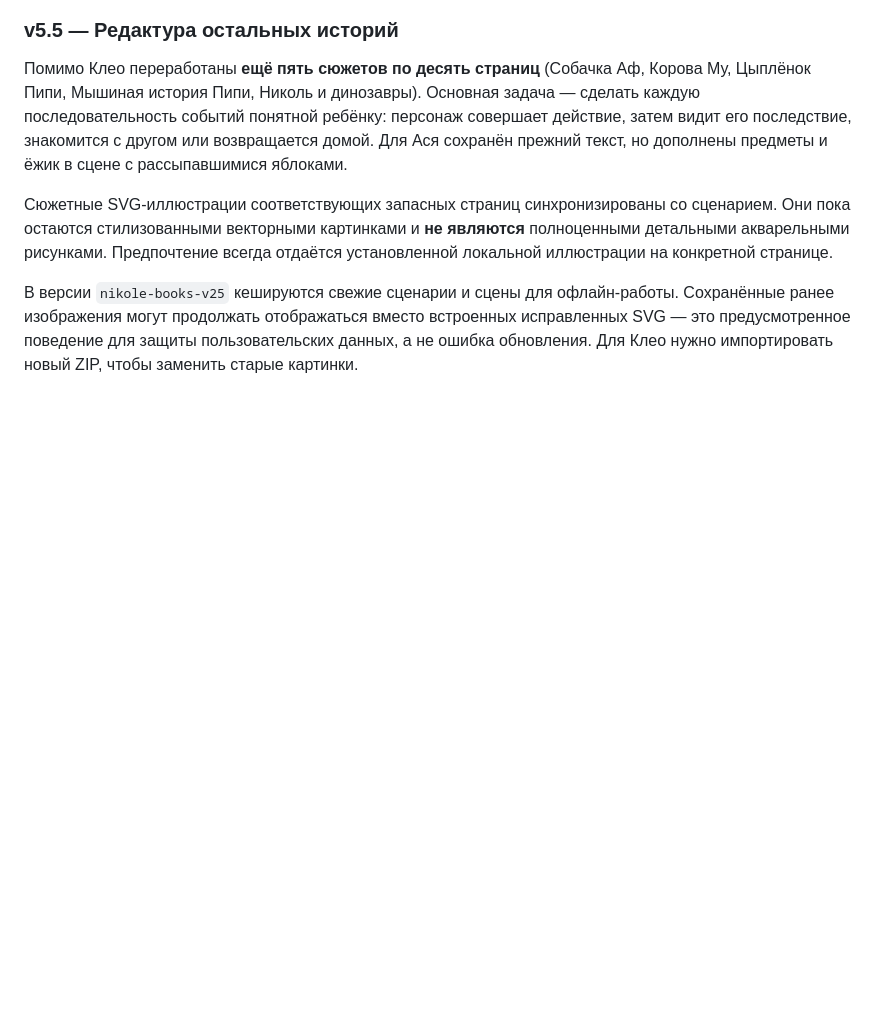
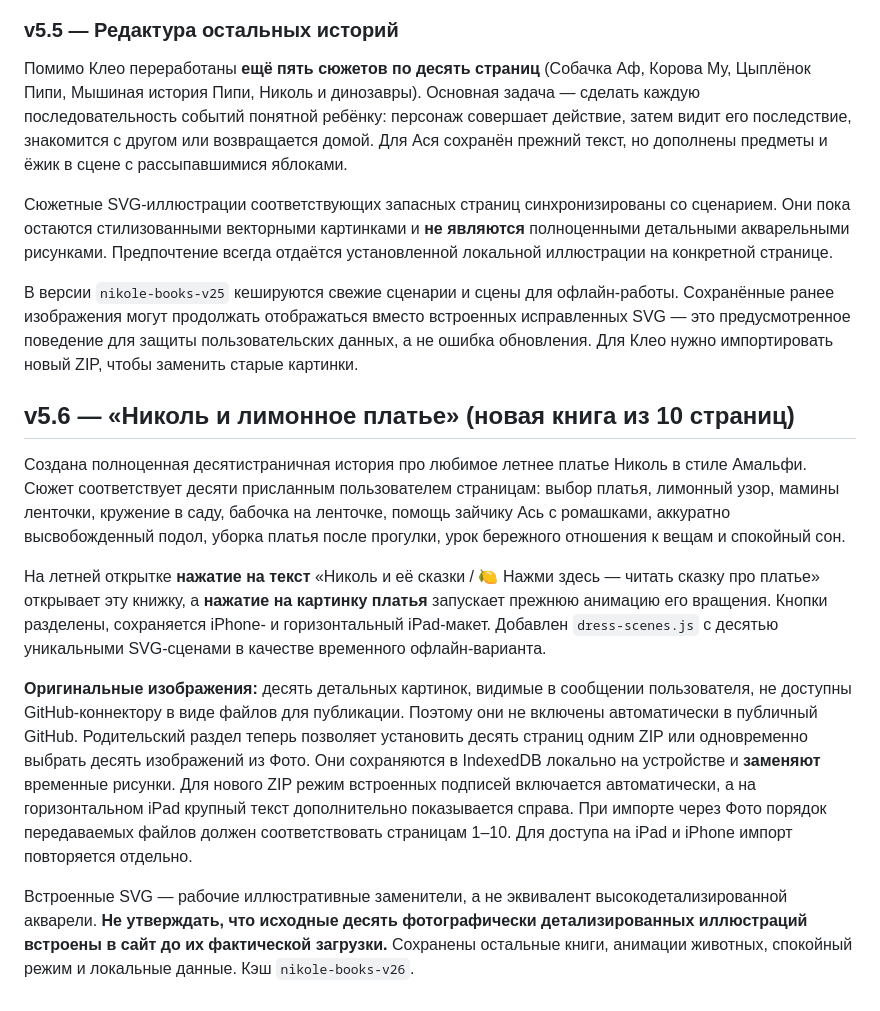
Before and after one commit to jaegermaxim-beep/moi-dela, a Markdown page: nikole-library/README.md, the part around the change. Drawn GitHub-style; blank space fills up the shorter version.

Commit message:
Document lemon-dress story, separate reading and animation tap, and private original-image import

```diff
--- a/nikole-library/README.md
+++ b/nikole-library/README.md
@@ -262,3 +262,14 @@
 Сюжетные SVG-иллюстрации соответствующих запасных страниц синхронизированы со сценарием. Они пока остаются стилизованными векторными картинками и **не являются** полноценными детальными акварельными рисунками. Предпочтение всегда отдаётся установленной локальной иллюстрации на конкретной странице.
 
 В версии `nikole-books-v25` кешируются свежие сценарии и сцены для офлайн-работы. Сохранённые ранее изображения могут продолжать отображаться вместо встроенных исправленных SVG — это предусмотренное поведение для защиты пользовательских данных, а не ошибка обновления. Для Клео нужно импортировать новый ZIP, чтобы заменить старые картинки.
+
+
+## v5.6 — «Николь и лимонное платье» (новая книга из 10 страниц)
+
+Создана полноценная десятистраничная история про любимое летнее платье Николь в стиле Амальфи. Сюжет соответствует десяти присланным пользователем страницам: выбор платья, лимонный узор, мамины ленточки, кружение в саду, бабочка на ленточке, помощь зайчику Ась с ромашками, аккуратно высвобожденный подол, уборка платья после прогулки, урок бережного отношения к вещам и спокойный сон.
+
+На летней открытке **нажатие на текст** «Николь и её сказки / 🍋 Нажми здесь — читать сказку про платье» открывает эту книжку, а **нажатие на картинку платья** запускает прежнюю анимацию его вращения. Кнопки разделены, сохраняется iPhone- и горизонтальный iPad-макет. Добавлен `dress-scenes.js` с десятью уникальными SVG-сценами в качестве временного офлайн-варианта.
+
+**Оригинальные изображения:** десять детальных картинок, видимые в сообщении пользователя, не доступны GitHub-коннектору в виде файлов для публикации. Поэтому они не включены автоматически в публичный GitHub. Родительский раздел теперь позволяет установить десять страниц одним ZIP или одновременно выбрать десять изображений из Фото. Они сохраняются в IndexedDB локально на устройстве и **заменяют** временные рисунки. Для нового ZIP режим встроенных подписей включается автоматически, а на горизонтальном iPad крупный текст дополнительно показывается справа. При импорте через Фото порядок передаваемых файлов должен соответствовать страницам 1–10. Для доступа на iPad и iPhone импорт повторяется отдельно.
+
+Встроенные SVG — рабочие иллюстративные заменители, а не эквивалент высокодетализированной акварели. **Не утверждать, что исходные десять фотографически детализированных иллюстраций встроены в сайт до их фактической загрузки.** Сохранены остальные книги, анимации животных, спокойный режим и локальные данные. Кэш `nikole-books-v26`.
```
